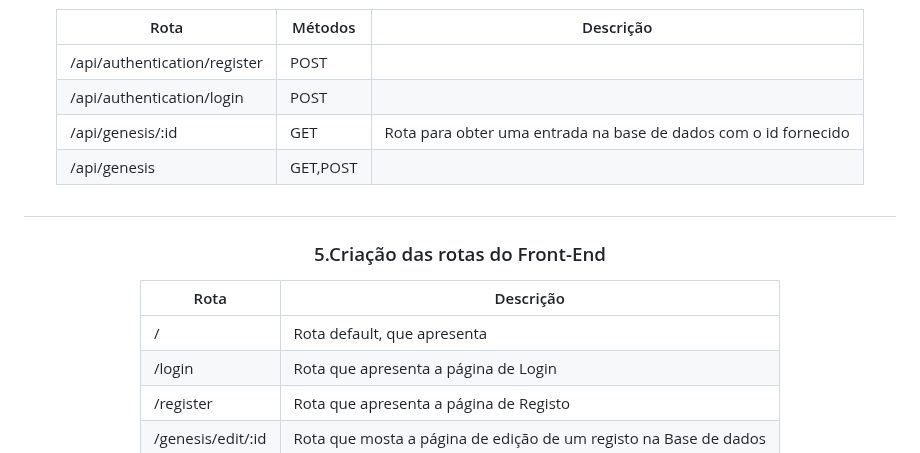
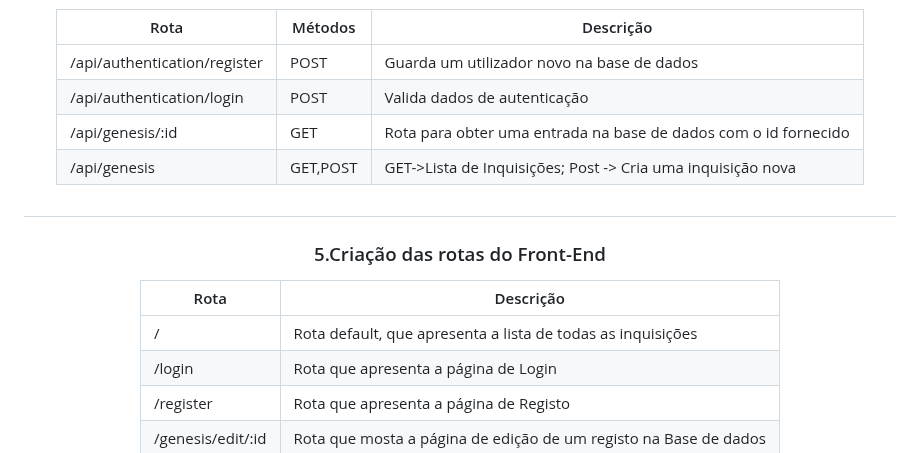
Before and after one commit to ARTurleite6/EW_PL, a Markdown page: README.md, the part around the change. GitHub-like rendering.

```diff
--- a/README.md
+++ b/README.md
@@ -62,10 +62,10 @@ O grupo organizou o trabalho em etapas, para conseguir trabalhar de uma forma ma
 
 | Rota | Métodos | Descrição |
 | -------- | -------- | -------- |
-| /api/authentication/register    | POST     | |
-| /api/authentication/login | POST | |
+| /api/authentication/register    | POST     |Guarda um utilizador novo na base de dados |
+| /api/authentication/login | POST |Valida dados de autenticação |
 | /api/genesis/:id | GET|Rota para obter uma entrada na base de dados com o id fornecido |
-| /api/genesis | GET,POST | |
+| /api/genesis | GET,POST |GET->Lista de Inquisições;             Post -> Cria uma inquisição nova |
 
 <h1></h1>
 
@@ -73,7 +73,7 @@ O grupo organizou o trabalho em etapas, para conseguir trabalhar de uma forma ma
 
 | Rota |  Descrição |
 | -------- |  -------- |
-| /    | Rota default, que apresenta  |
+| /    | Rota default, que apresenta a lista de todas as inquisições |
 | /login |Rota que apresenta a página de Login  |
 | /register |Rota que apresenta a página de Registo  |
 | /genesis/edit/:id |Rota que mosta a página de edição de um registo na Base de dados  |
```
